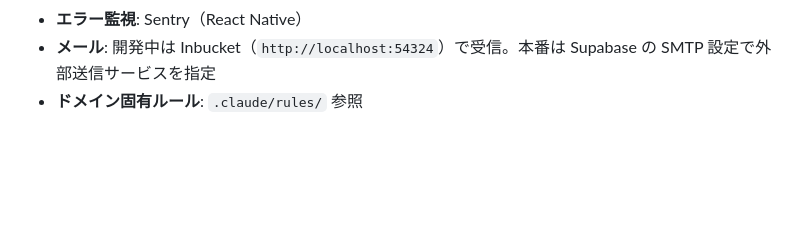
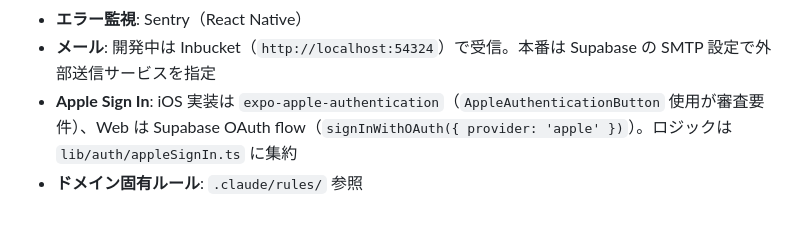
Before and after one commit to kochan17/shikaq, a Markdown page: CLAUDE.md, the part around the change. Rendered like a GitHub page; blank space fills up the shorter version.

```diff
--- a/CLAUDE.md
+++ b/CLAUDE.md
@@ -203,4 +203,5 @@ lib/
 - **iOS App Store**: 当面は Apple IAP（Small Business Program 15%）想定。日本 MSCA の外部リンク誘導は要観察
 - **エラー監視**: Sentry（React Native）
 - **メール**: 開発中は Inbucket（`http://localhost:54324`）で受信。本番は Supabase の SMTP 設定で外部送信サービスを指定
+- **Apple Sign In**: iOS 実装は `expo-apple-authentication`（`AppleAuthenticationButton` 使用が審査要件）、Web は Supabase OAuth flow（`signInWithOAuth({ provider: 'apple' })`）。ロジックは `lib/auth/appleSignIn.ts` に集約
 - **ドメイン固有ルール**: `.claude/rules/` 参照
```
